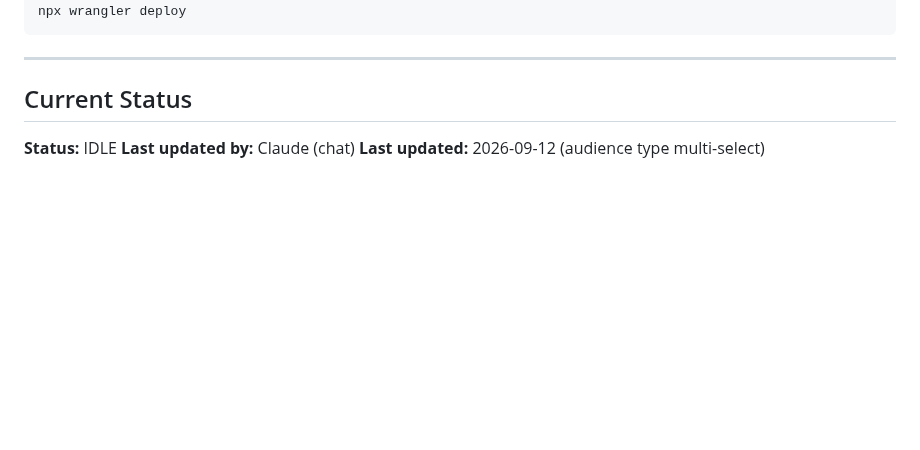
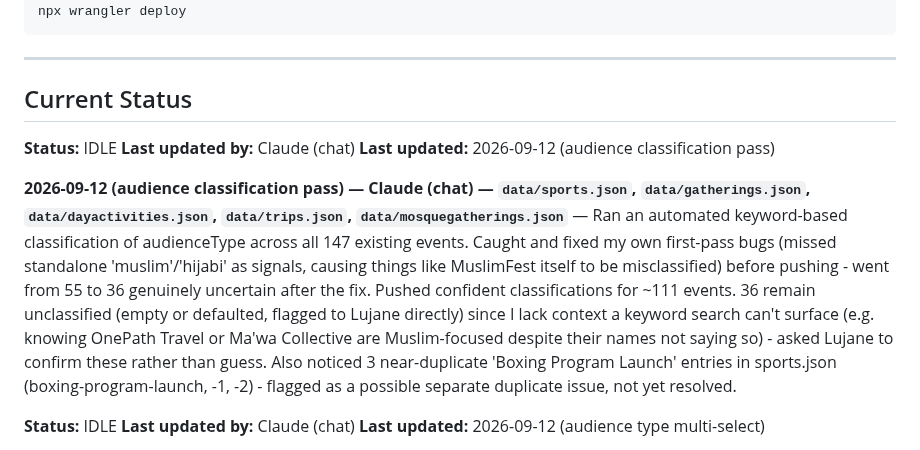
Before and after one commit to lugine/4dasistas, a Markdown page: AGENT-COORDINATION.md, the part around the change. Rendered like a GitHub page; blank space fills up the shorter version.

Commit message:
Log audience classification pass

```diff
--- a/AGENT-COORDINATION.md
+++ b/AGENT-COORDINATION.md
@@ -76,6 +76,13 @@ npx wrangler deploy
 ---
 
 ## Current Status
+
+**Status:** IDLE
+**Last updated by:** Claude (chat)
+**Last updated:** 2026-09-12 (audience classification pass)
+
+**2026-09-12 (audience classification pass) — Claude (chat) — `data/sports.json`, `data/gatherings.json`, `data/dayactivities.json`, `data/trips.json`, `data/mosquegatherings.json`** — Ran an automated keyword-based classification of audienceType across all 147 existing events. Caught and fixed my own first-pass bugs (missed standalone 'muslim'/'hijabi' as signals, causing things like MuslimFest itself to be misclassified) before pushing - went from 55 to 36 genuinely uncertain after the fix. Pushed confident classifications for ~111 events. 36 remain unclassified (empty or defaulted, flagged to Lujane directly) since I lack context a keyword search can't surface (e.g. knowing OnePath Travel or Ma'wa Collective are Muslim-focused despite their names not saying so) - asked Lujane to confirm these rather than guess. Also noticed 3 near-duplicate 'Boxing Program Launch' entries in sports.json (boxing-program-launch, -1, -2) - flagged as a possible separate duplicate issue, not yet resolved.
+
 
 **Status:** IDLE
 **Last updated by:** Claude (chat)
```
